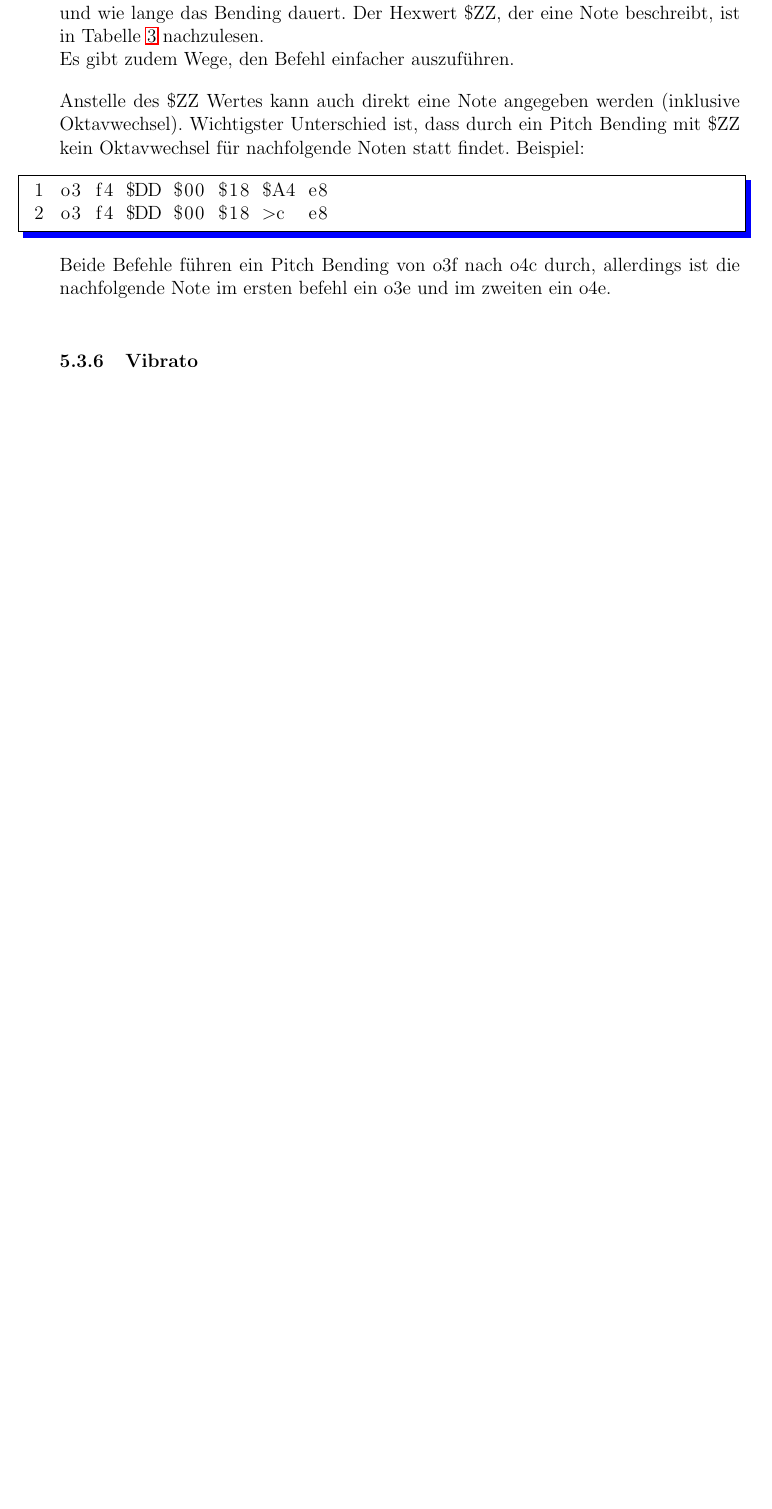
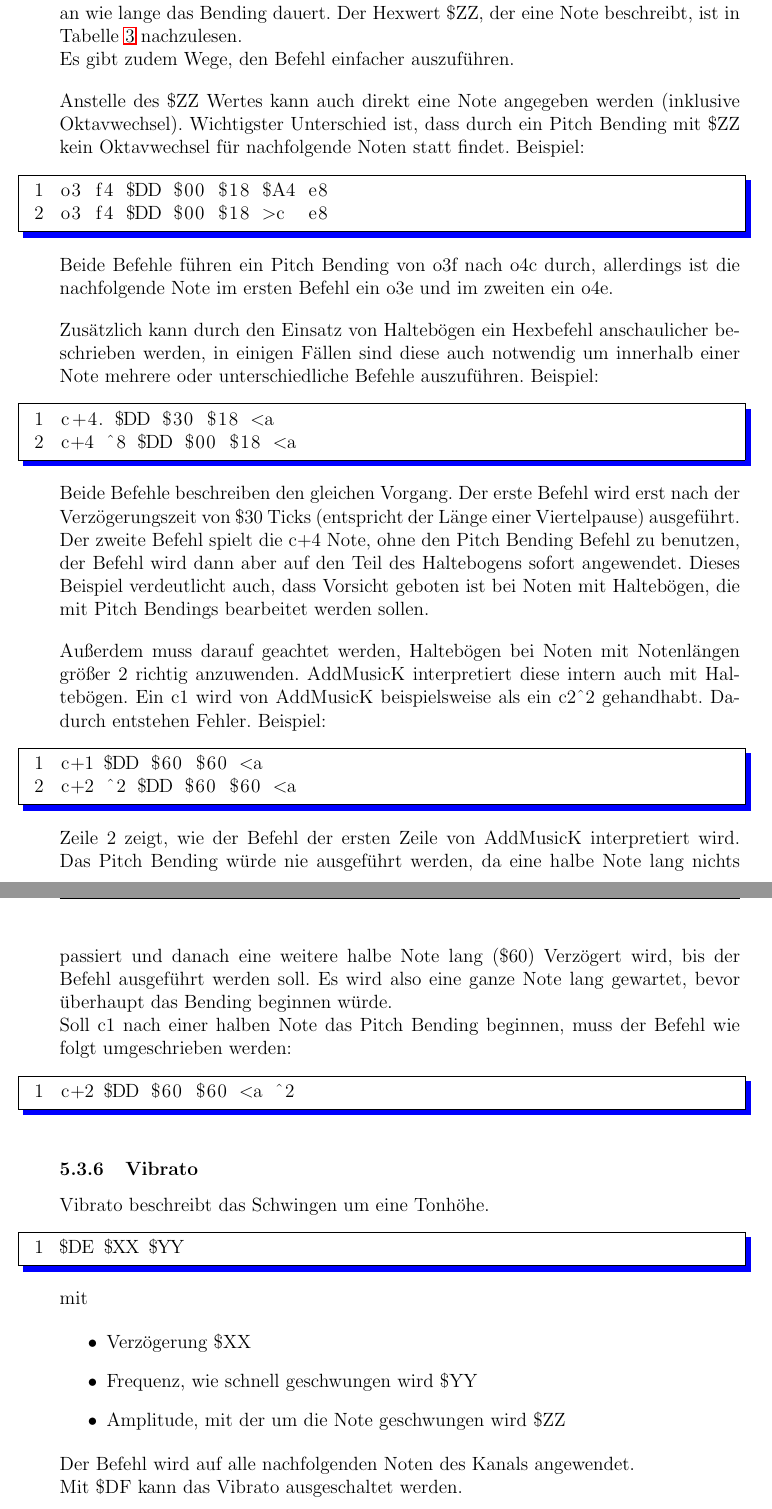
Before and after one commit to Ahrion/MML-Porting-Tutorial, a LaTeX document (main.tex, which reads Hex.tex, codes/Hex.txt): part of page 44 of 48 before the commit and two parts of pages 44 and 45 of 49 after it, the two joined at a grey line, cut so that both start at the same text, the shorter picture padded with empty space. Compiled offline with pdfLaTeX.

Commit message:
Vibrato hinzugefügt

```diff
--- a/Hex.tex
+++ b/Hex.tex
@@ -164,7 +164,7 @@ mit
 \end{itemize}
 
 Der Befehl steht hinter der Note, die ein Pitch Bending erfahren soll. \\
-Die Verzögerung gibt an, wann der Befehl ausgeführt werden soll, die Dauer gibt an und wie lange das Bending dauert. Der Hexwert \$ZZ, der eine Note beschreibt, ist in Tabelle \ref{Noten} nachzulesen.
+Die Verzögerung gibt an, wann der Befehl ausgeführt werden soll, die Dauer gibt an wie lange das Bending dauert. Der Hexwert \$ZZ, der eine Note beschreibt, ist in Tabelle \ref{Noten} nachzulesen.
 
 \begin{table}
 \begin{tabularx}{\textwidth}{|l|X|X|X|X|X|X|X|X|X|X|X|X|}
@@ -201,9 +201,64 @@ Anstelle des \$ZZ Wertes kann auch direkt eine Note angegeben werden (inklusive
 
 \medskip
 
-Beide Befehle führen ein Pitch Bending von o3f nach o4c durch, allerdings ist die nachfolgende Note im ersten befehl ein o3e und im zweiten ein o4e. \\
+Beide Befehle führen ein Pitch Bending von o3f nach o4c durch, allerdings ist die nachfolgende Note im ersten Befehl ein o3e und im zweiten ein o4e.
+
+\bigskip
+
+Zusätzlich kann durch den Einsatz von Haltebögen ein Hexbefehl anschaulicher beschrieben werden, in einigen Fällen sind diese auch notwendig um innerhalb einer Note mehrere oder unterschiedliche Befehle auszuführen. Beispiel:
+
+\medskip
+
+\lstinputlisting[framexleftmargin=8mm, frame=shadowbox, rulesepcolor=\color{blue}, numbers=left, firstline=13, lastline=14]{codes/Hex.txt}
+
+\medskip
+
+Beide Befehle beschreiben den gleichen Vorgang. Der erste Befehl wird erst nach der Verzögerungszeit von \$30 Ticks (entspricht der Länge einer Viertelpause) ausgeführt. Der zweite Befehl spielt die c+4 Note, ohne den Pitch Bending Befehl zu benutzen, der Befehl wird dann aber auf den Teil des Haltebogens sofort angewendet. Dieses Beispiel verdeutlicht auch, dass Vorsicht geboten ist bei Noten mit Haltebögen, die mit Pitch Bendings bearbeitet werden sollen.
+
+\bigskip
+
+Außerdem muss darauf geachtet werden, Haltebögen bei Noten mit Notenlängen größer 2 richtig anzuwenden. AddMusicK interpretiert diese intern auch mit Haltebögen. Ein c1 wird von AddMusicK beispielsweise als ein c2\textasciicircum2 gehandhabt. Dadurch entstehen Fehler. Beispiel:
+
+\medskip
+
+\lstinputlisting[framexleftmargin=8mm, frame=shadowbox, rulesepcolor=\color{blue}, numbers=left, firstline=15, lastline=16]{codes/Hex.txt}
+
+\medskip
+
+Zeile 2 zeigt, wie der Befehl der ersten Zeile von AddMusicK interpretiert wird. Das Pitch Bending würde nie ausgeführt werden, da eine halbe Note lang nichts passiert und danach eine weitere halbe Note lang (\$60) Verzögert wird, bis der Befehl ausgeführt werden soll. Es wird also eine ganze Note lang gewartet, bevor überhaupt das Bending beginnen würde.
+
+Soll c1 nach einer halben Note das Pitch Bending beginnen, muss der Befehl wie folgt umgeschrieben werden:
+
+\medskip
+
+\lstinputlisting[framexleftmargin=8mm, frame=shadowbox, rulesepcolor=\color{blue}, numbers=left, firstline=17, lastline=17]{codes/Hex.txt}
+
+\medskip
+
+
 
 \subsubsection{Vibrato}
+
+Vibrato beschreibt das Schwingen um eine Tonhöhe.
+
+\medskip
+
+\lstinputlisting[framexleftmargin=8mm, frame=shadowbox, rulesepcolor=\color{blue}, numbers=left, firstline=19, lastline=19]{codes/Hex.txt}
+
+\medskip
+
+mit
+
+\begin{itemize}
+	\item Verzögerung \$XX
+	\item Frequenz, wie schnell geschwungen wird \$YY
+	\item Amplitude, mit der um die Note geschwungen wird \$ZZ
+\end{itemize}
+
+Der Befehl wird auf alle nachfolgenden Noten des Kanals angewendet. \\
+Mit \$DF kann das Vibrato ausgeschaltet werden.
+
+
 \subsubsection{Tremolo}
 \subsubsection{Legato}
 \subsubsection{Light Staccato}
--- a/codes/Hex.txt
+++ b/codes/Hex.txt
@@ -6,7 +6,14 @@ $E3 $XX $YY
 $E1 $XX $YY
 ; Vol Fading
 $E8 $XX $YY
-;Pitch Bending
+; Pitch Bending
 $DD $XX $YY $ZZ
 o3 f4 $DD $00 $18 $A4 e8
 o3 f4 $DD $00 $18 >c  e8
+c+4. $DD $30 $18 <a
+c+4 ^8 $DD $00 $18 <a
+c+1 $DD $60 $60 <a
+c+2 ^2 $DD $60 $60 <a
+c+2 $DD $60 $60 <a ^2
+; Vibrato
+$DE $XX $YY
```
Also changed, not shown: Einfuehrung.tex (+2 -2 lines), main.pdf, Hex.tex (1 more changed lines).
